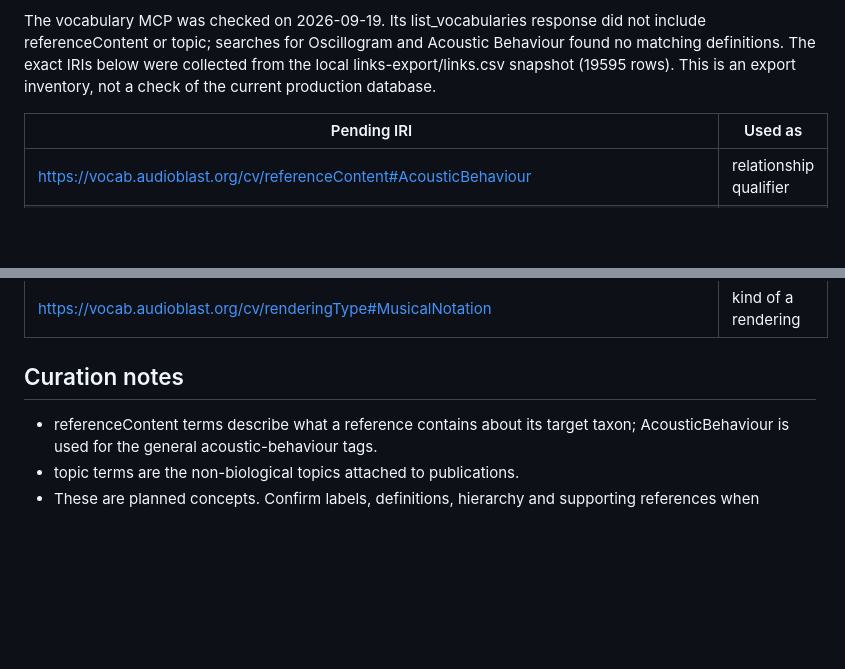
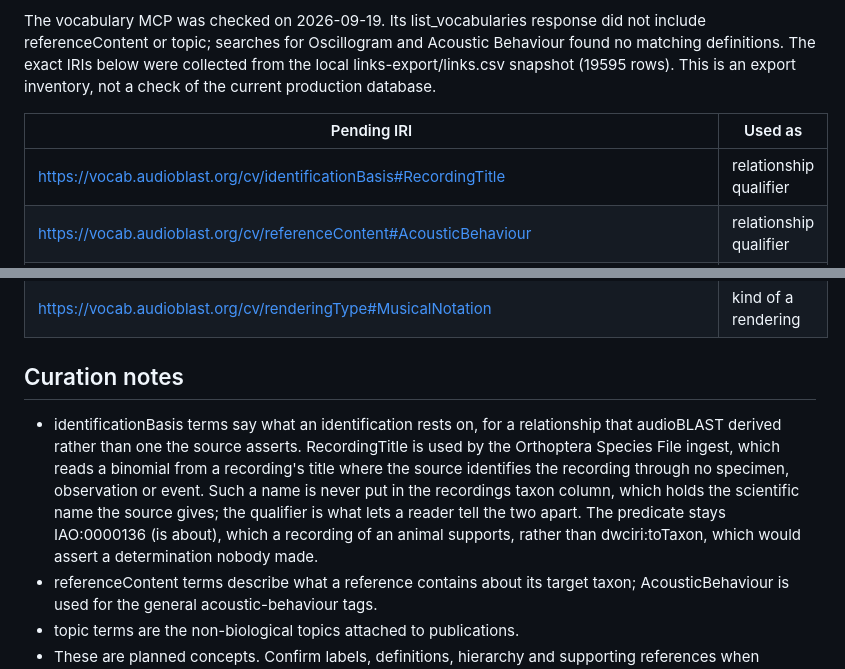
Before and after one commit to audioblast/api.audioblast.org, a Markdown page: docs/vocabulary-backlog.md, 2 parts joined by grey strips. Rendered like a GitHub page; blank space fills up the shorter version.

Commit message:
Note the identification-basis qualifier the Orthoptera ingest needs
The Orthoptera Species File ingest reads a binomial from a recording's title
where the source identifies the recording through no specimen, observation or
event. Such a name never goes in the recordings taxon column; it is a link
qualified identificationBasis#RecordingTitle, so a reader can tell it from the
identifications the source makes. The term is not in the vocabulary yet.

```diff
--- a/docs/vocabulary-backlog.md
+++ b/docs/vocabulary-backlog.md
@@ -12,6 +12,7 @@ This is an export inventory, not a check of the current production database.
 
 | Pending IRI | Used as |
 | --- | --- |
+| https://vocab.audioblast.org/cv/identificationBasis#RecordingTitle | relationship qualifier |
 | https://vocab.audioblast.org/cv/referenceContent#AcousticBehaviour | relationship qualifier |
 | https://vocab.audioblast.org/cv/referenceContent#AcousticallyOrientatingPredatorDescription | relationship qualifier |
 | https://vocab.audioblast.org/cv/referenceContent#BurrowEntrancePhotograph | relationship qualifier |
@@ -62,6 +63,15 @@ This is an export inventory, not a check of the current production database.
 
 ## Curation notes
 
+- identificationBasis terms say what an identification rests on, for a
+  relationship that audioBLAST derived rather than one the source asserts.
+  RecordingTitle is used by the Orthoptera Species File ingest, which reads a
+  binomial from a recording's title where the source identifies the recording
+  through no specimen, observation or event. Such a name is never put in the
+  recordings taxon column, which holds the scientific name the source gives;
+  the qualifier is what lets a reader tell the two apart. The predicate stays
+  IAO:0000136 (is about), which a recording of an animal supports, rather than
+  dwciri:toTaxon, which would assert a determination nobody made.
 - referenceContent terms describe what a reference contains about its target
   taxon; AcousticBehaviour is used for the general acoustic-behaviour tags.
 - topic terms are the non-biological topics attached to publications.
```
